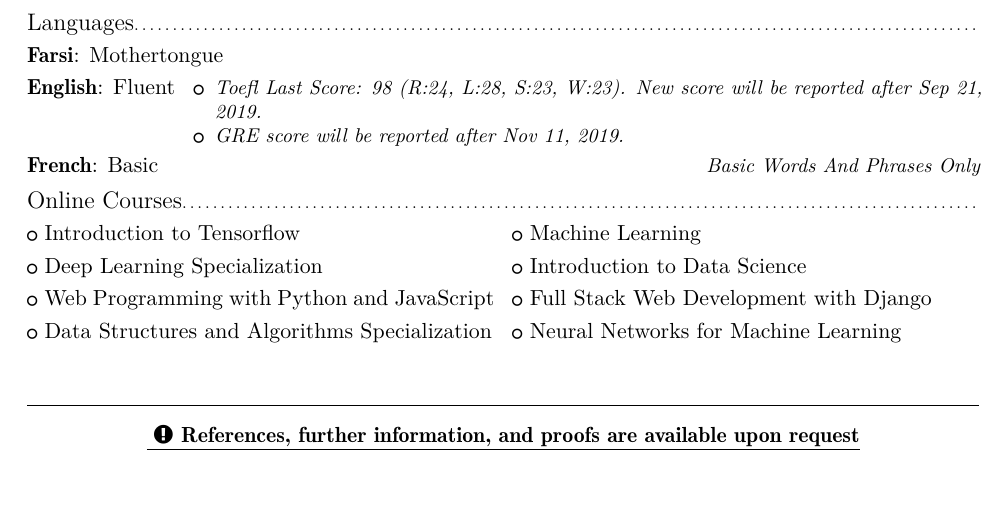
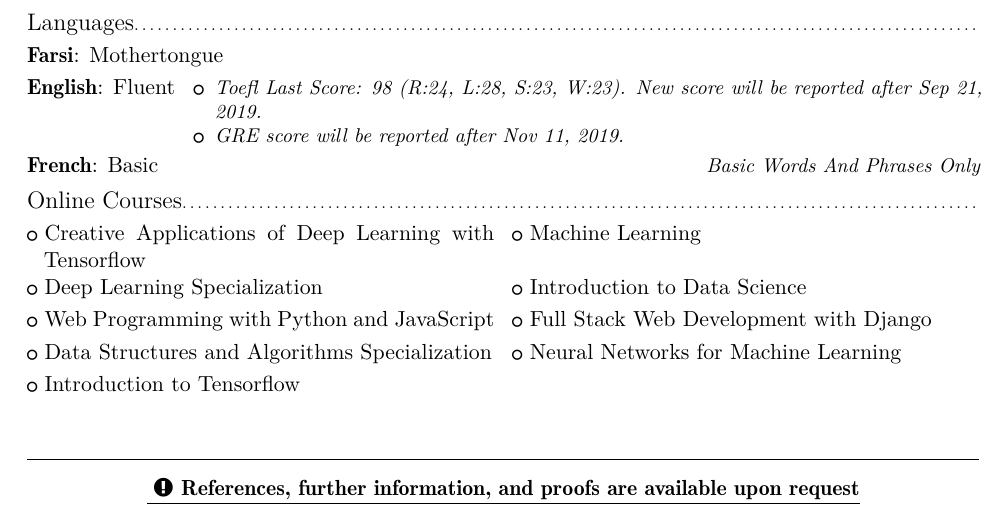
Before and after one commit to mmheydari97/my-cv-site, a LaTeX CV (cv/CV.tex): part of page 3 of 3, cut so that both start at the same text, the shorter picture padded with empty space. The pictures show the PDF file cv/CV.pdf that the author committed with the source.

Commit message:
add CADL

```diff
--- a/cv/CV.tex
+++ b/cv/CV.tex
@@ -133,12 +133,12 @@ Department of Electrical and Computer Engineering
 
 
 \subsection{Online Courses}
-\cvlistdoubleitem{\href{https://www.coursera.org/learn/introduction-tensorflow}{Introduction to Tensorflow}}{\href{https://www.coursera.org/learn/machine-learning}{Machine Learning}}
+\cvlistdoubleitem{\href{https://www.kadenze.com/courses/creative-applications-of-deep-learning-with-tensorflow-iv}{Creative Applications of Deep Learning with Tensorflow}}{\href{https://www.coursera.org/learn/machine-learning}{Machine Learning}}
 
 \cvlistdoubleitem{\href{https://www.coursera.org/specializations/deep-learning}{Deep Learning Specialization}}{\href{https://www.coursera.org/learn/python-data-analysis}{Introduction to Data Science}}
 \cvlistdoubleitem{\href{https://courses.edx.org/courses/course-v1:HarvardX+CS50W+Web/course/}{Web Programming with Python and JavaScript}}{\href{https://www.udemy.com/python-and-django-full-stack-web-developer-bootcamp/}{Full Stack Web Development with Django}}
 \cvlistdoubleitem{\href{https://www.coursera.org/specializations/data-structures-algorithms}{Data Structures and Algorithms Specialization}}{\href{https://www.coursera.org/learn/neural-networks}{Neural Networks for Machine Learning}}
-
+\cvlistitem{\href{https://www.coursera.org/learn/introduction-tensorflow}{Introduction to Tensorflow}}
 \section{}
 \centerline{\underline{\textbf{	\faExclamationCircle \hspace{0.5 pt} References, further information, and proofs are available upon request}}}
 
```
Also changed, not shown: cv/CV.pdf.
